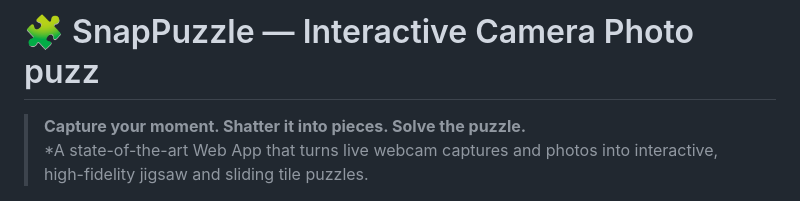
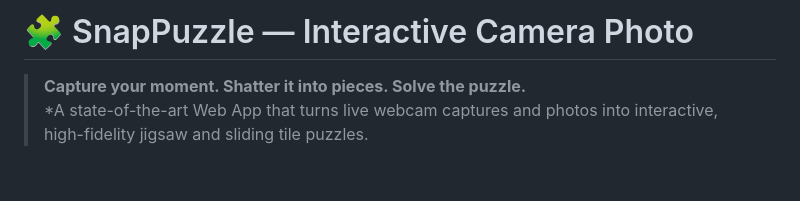
Before and after one commit to sushantguri/Puzzle_photo, a Markdown page: README.md, the part around the change. Rendered like a GitHub page; blank space fills up the shorter version.

Commit message:
Fix title typo in README.md

```diff
--- a/README.md
+++ b/README.md
@@ -1,4 +1,4 @@
-# 🧩 SnapPuzzle — Interactive Camera Photo puzz
+# 🧩 SnapPuzzle — Interactive Camera Photo
 
 > **Capture your moment. Shatter it into pieces. Solve the puzzle.**
 > *A state-of-the-art Web App that turns live webcam captures and photos into interactive, high-fidelity jigsaw and sliding tile puzzles.
```
